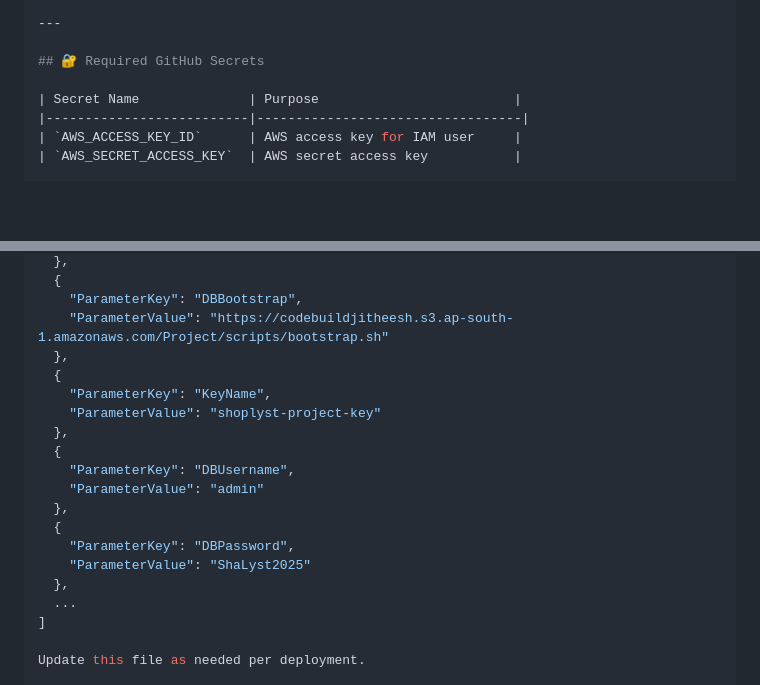
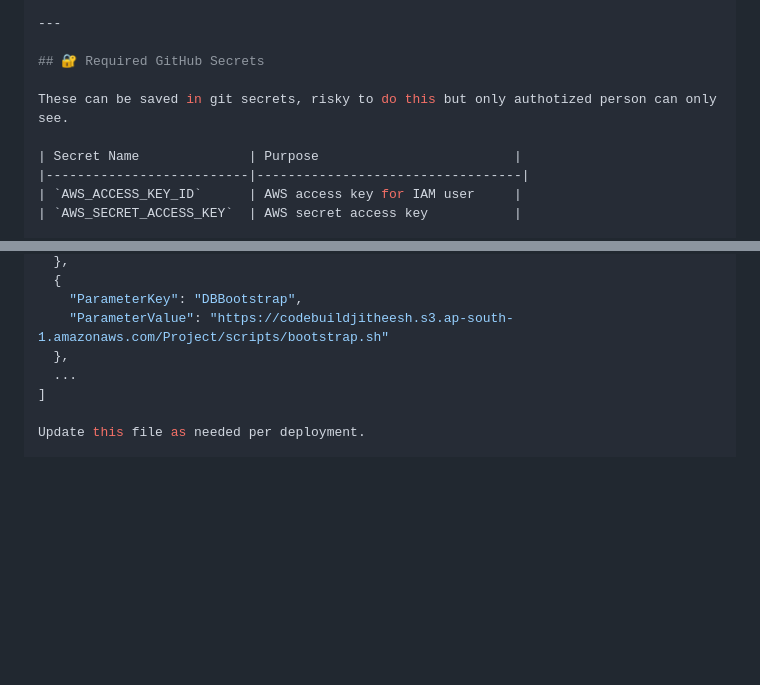
Before and after one commit to jitheeshjames96/Shoplystproject, a Markdown page: README.md, 2 parts joined by grey strips. Drawn GitHub-style; blank space fills up the shorter version.

Commit message:
Update README.md
Signed-off-by: jitheeshjames96 <jitheeshjames27@gmail.com>

```diff
--- a/README.md
+++ b/README.md
@@ -131,6 +131,8 @@ The repository is fully automated using GitHub Actions:
 ---
 
 ## 🔐 Required GitHub Secrets
+
+These can be saved in git secrets, risky to do this but only authotized person can only see.
 
 | Secret Name              | Purpose                         |
 |--------------------------|----------------------------------|
@@ -162,18 +164,6 @@ s3://codebuildjitheesh/Project_bkp_<YYYY-MM-DD-HHMM>/
   {
     "ParameterKey": "DBBootstrap",
     "ParameterValue": "https://codebuildjitheesh.s3.ap-south-1.amazonaws.com/Project/scripts/bootstrap.sh"
-  },
-  {
-    "ParameterKey": "KeyName",
-    "ParameterValue": "shoplyst-project-key"
-  },
-  {
-    "ParameterKey": "DBUsername",
-    "ParameterValue": "admin"
-  },
-  {
-    "ParameterKey": "DBPassword",
-    "ParameterValue": "ShaLyst2025"
   },
   ...
 ]
```
Also changed, not shown: other parts of README.md (+1 -1 lines).
